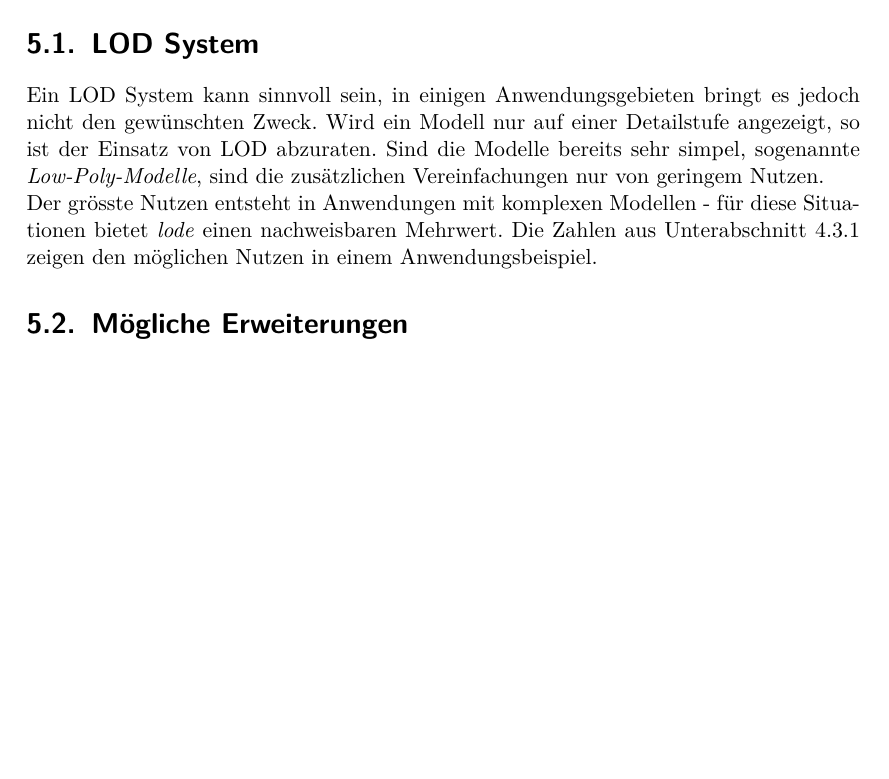
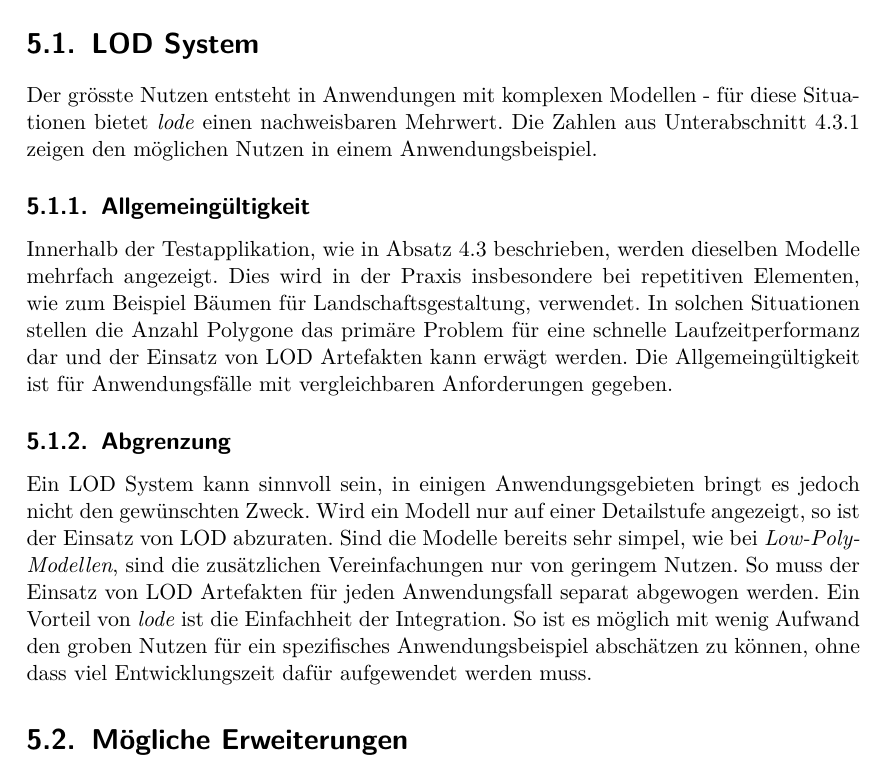
Before and after one commit to kreativwebdesign/lode, a LaTeX document (documentation/report/doc.tex, which reads documentation/report/parts/diskussion_ausblick.tex): part of page 38 of 47, cut so that both start at the same text, the shorter picture padded with empty space. Compiled offline with pdfLaTeX; a missing bibliography style is replaced by a similar one.

Commit message:
Extend discussion

```diff
--- a/documentation/report/parts/diskussion_ausblick.tex
+++ b/documentation/report/parts/diskussion_ausblick.tex
@@ -10,9 +10,16 @@ Das entwickelte Tool, \e{lode}, liefert einen ersten Schritt in die Richtung ein
 
 \section{LOD System}
 
-Ein LOD System kann sinnvoll sein, in einigen Anwendungsgebieten bringt es jedoch nicht den gewünschten Zweck. Wird ein Modell nur auf einer Detailstufe angezeigt, so ist der Einsatz von LOD abzuraten. Sind die Modelle bereits sehr simpel, sogenannte \e{Low-Poly-Modelle}, sind die zusätzlichen Vereinfachungen nur von geringem Nutzen.
+Der grösste Nutzen entsteht in Anwendungen mit komplexen Modellen - für diese Situationen bietet \e{lode} einen nachweisbaren Mehrwert. Die Zahlen aus \autoref{chap:benchmarkResults} zeigen den möglichen Nutzen in einem Anwendungsbeispiel.
 
-Der grösste Nutzen entsteht in Anwendungen mit komplexen Modellen - für diese Situationen bietet \e{lode} einen nachweisbaren Mehrwert. Die Zahlen aus \autoref{chap:benchmarkResults} zeigen den möglichen Nutzen in einem Anwendungsbeispiel.
+\subsection{Allgemeingültigkeit}
+
+Innerhalb der Testapplikation, wie in \autoref{chap:testApplication} beschrieben, werden dieselben Modelle mehrfach angezeigt. Dies wird in der Praxis insbesondere bei repetitiven Elementen, wie zum Beispiel Bäumen für Landschaftsgestaltung, verwendet. In solchen Situationen stellen die Anzahl Polygone das primäre Problem für eine schnelle Laufzeitperformanz dar und der Einsatz von LOD Artefakten kann erwägt werden. Die Allgemeingültigkeit ist für Anwendungsfälle mit vergleichbaren Anforderungen gegeben.
+
+\subsection{Abgrenzung}
+
+Ein LOD System kann sinnvoll sein, in einigen Anwendungsgebieten bringt es jedoch nicht den gewünschten Zweck. Wird ein Modell nur auf einer Detailstufe angezeigt, so ist der Einsatz von LOD abzuraten. Sind die Modelle bereits sehr simpel, wie bei \e{Low-Poly-Modellen}, sind die zusätzlichen Vereinfachungen nur von geringem Nutzen.
+So muss der Einsatz von LOD Artefakten für jeden Anwendungsfall separat abgewogen werden. Ein Vorteil von \e{lode} ist die Einfachheit der Integration. So ist es möglich mit wenig Aufwand den groben Nutzen für ein spezifisches Anwendungsbeispiel abschätzen zu können, ohne dass viel Entwicklungszeit dafür aufgewendet werden muss.
 
 \section{Mögliche Erweiterungen}
 Die Möglichkeiten für Erweiterungen zu \e{lode} sind sehr umfangreich. In diesem Abschnitt wird auf einige Möglichkeiten eingegangen.
```
Also changed, not shown: documentation/report/parts/resultate.tex (+1 -0 lines).
